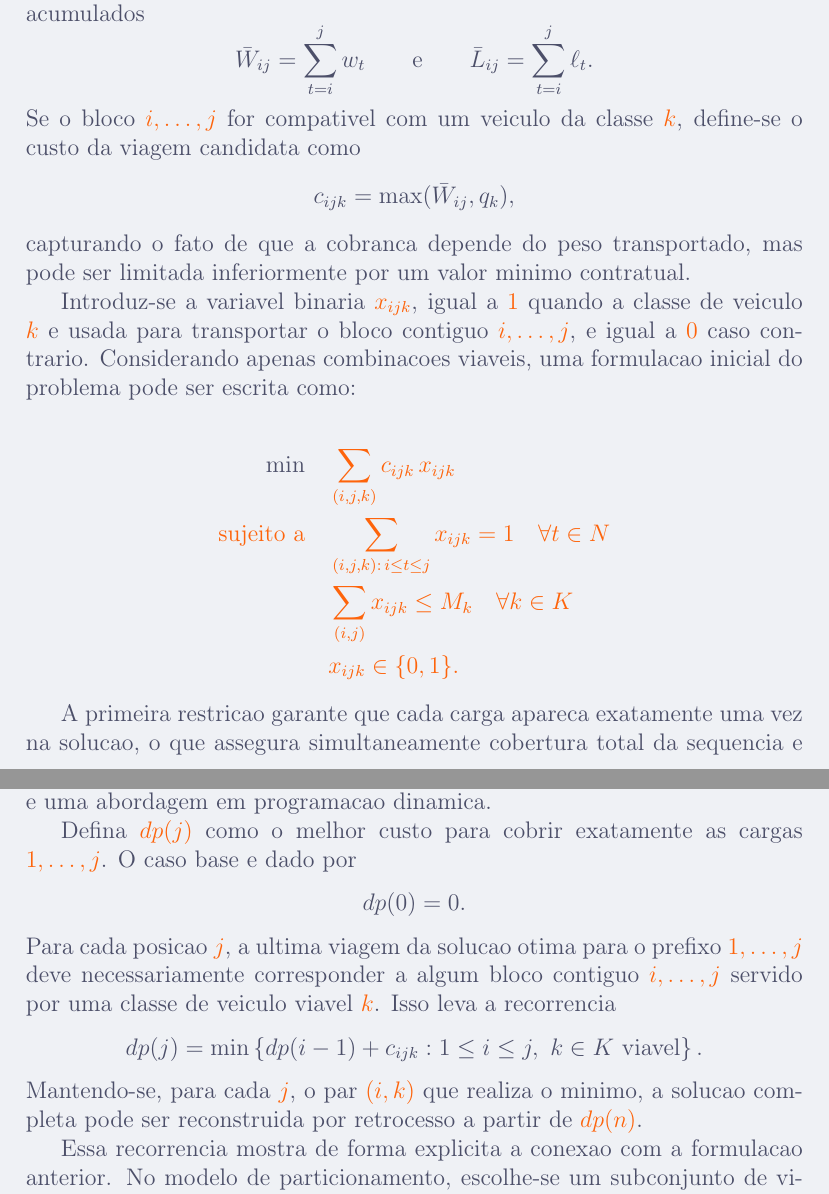
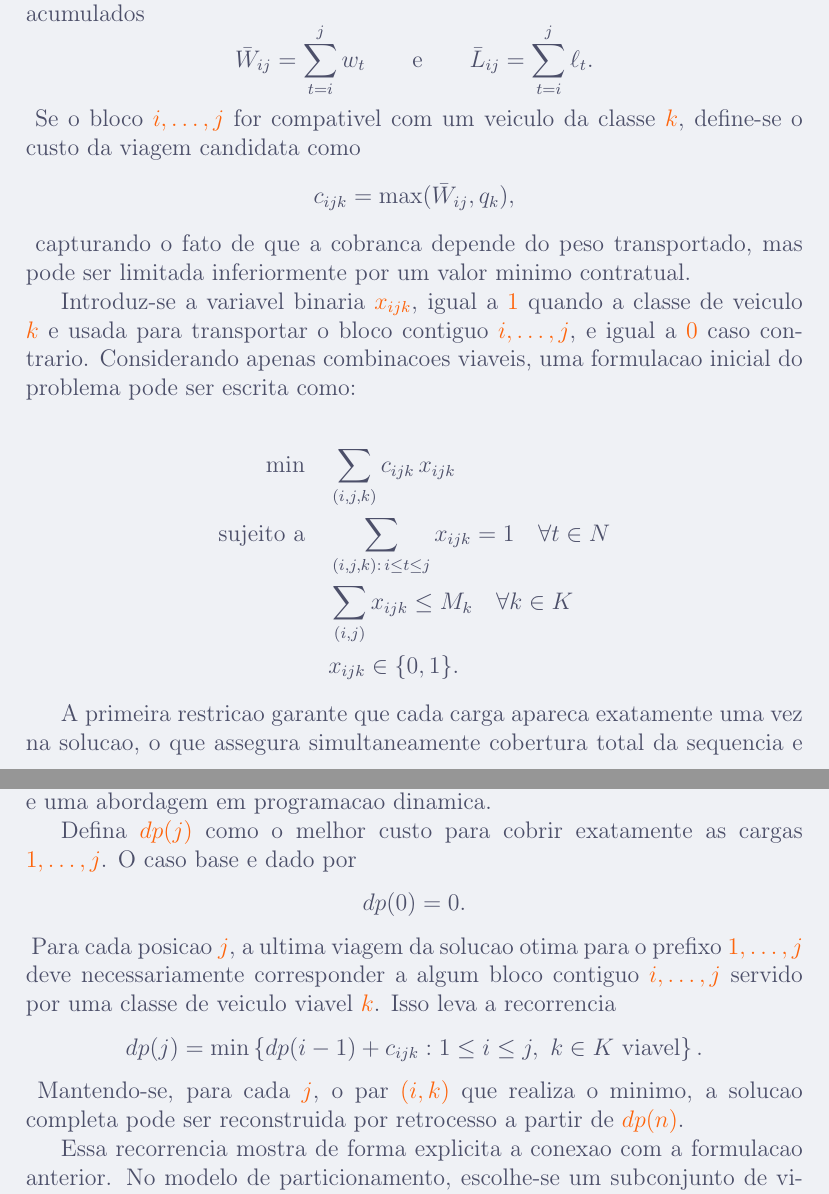
Before and after one commit to hcubasd/stunning-guide, a LaTeX paper (src/main.tex, which reads src/modeling.tex): two parts of pages 4 and 5 of 11, joined at a grey line, cut so that both start at the same text. Compiled offline with pdfLaTeX.

Commit message:
Fix display math color scoping

```diff
--- a/src/modeling.tex
+++ b/src/modeling.tex
@@ -25,18 +25,22 @@ peso \(W_k\), a capacidade de comprimento \(L_k\), a quantidade disponivel
 
 Para cada bloco contiguo \(i,\dots,j\), com \(1 \le i \le j \le n\), definem-se
 os acumulados
+{
+\everymath{\normalcolor}
 \[
-\normalcolor
 \bar{W}_{ij} = \sum_{t=i}^{j} w_t
 \qquad \text{e} \qquad
 \bar{L}_{ij} = \sum_{t=i}^{j} \ell_t.
 \]
+}
 Se o bloco \(i,\dots,j\) for compativel com um veiculo da classe \(k\), define-se
 o custo da viagem candidata como
+{
+\everymath{\normalcolor}
 \[
-\normalcolor
 c_{ijk} = \max(\bar{W}_{ij}, q_k),
 \]
+}
 capturando o fato de que a cobranca depende do peso transportado, mas pode ser
 limitada inferiormente por um valor minimo contratual.
 
@@ -45,8 +49,9 @@ veiculo \(k\) e usada para transportar o bloco contiguo \(i,\dots,j\), e igual a
  \(0\) caso contrario. Considerando apenas combinacoes viaveis, uma formulacao
 inicial do problema pode ser escrita como:
 
+{
+\everymath{\normalcolor}
 \begin{align*}
-\normalcolor
 \min \quad & \sum_{(i,j,k)} c_{ijk}\, x_{ijk} \\
 \text{sujeito a} \quad
 & \sum_{(i,j,k):\, i \le t \le j} x_{ijk} = 1
@@ -74,19 +80,23 @@ programacao dinamica.
 
 Defina \(dp(j)\) como o melhor custo para cobrir exatamente as cargas
 \(1,\dots,j\). O caso base e dado por
+{
+\everymath{\normalcolor}
 \[
-\normalcolor
 dp(0) = 0.
 \]
+}
 Para cada posicao \(j\), a ultima viagem da solucao otima para o prefixo
 \(1,\dots,j\) deve necessariamente corresponder a algum bloco contiguo
 \(i,\dots,j\) servido por uma classe de veiculo viavel \(k\). Isso leva a
 recorrencia
+{
+\everymath{\normalcolor}
 \[
-\normalcolor
 dp(j) =
 \min \left\{ dp(i-1) + c_{ijk} : 1 \le i \le j,\ k \in K \text{ viavel} \right\}.
 \]
+}
 Mantendo-se, para cada \(j\), o par \((i,k)\) que realiza o minimo, a solucao
 completa pode ser reconstruida por retrocesso a partir de \(dp(n)\).
 
```
Also changed, not shown: src/modeling.tex (9 more changed lines).
